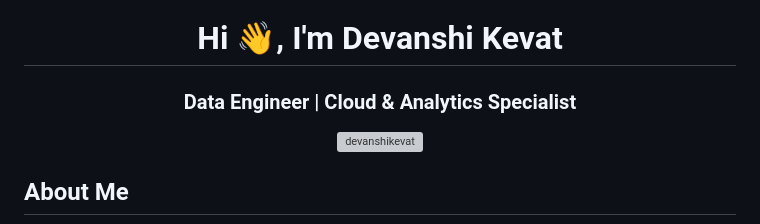
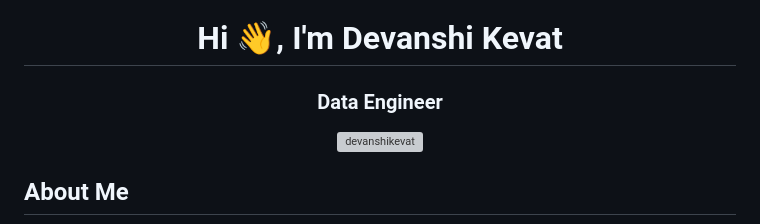
Before and after one commit to DevanshiKevat/DevanshiKevat, a Markdown page: README.md, the part around the change. GitHub-like rendering; grey boxes are pictures that could not be loaded.

Commit message:
Revise title in README.md
Updated title to remove 'Cloud & Analytics Specialist'.

```diff
--- a/README.md
+++ b/README.md
@@ -1,6 +1,6 @@
 ![logo](https://github.com/DevanshiKevat/DevanshiKevat/blob/main/3.png)
 <h1 align="center">Hi 👋, I'm Devanshi Kevat</h1>
-<h3 align="center">Data Engineer | Cloud & Analytics Specialist</h3>
+<h3 align="center">Data Engineer </h3>
 
 <p align="center">
   <img src="https://komarev.com/ghpvc/?username=devanshikevat&label=Profile%20views&color=0e75b6&style=flat" alt="devanshikevat" />
```
